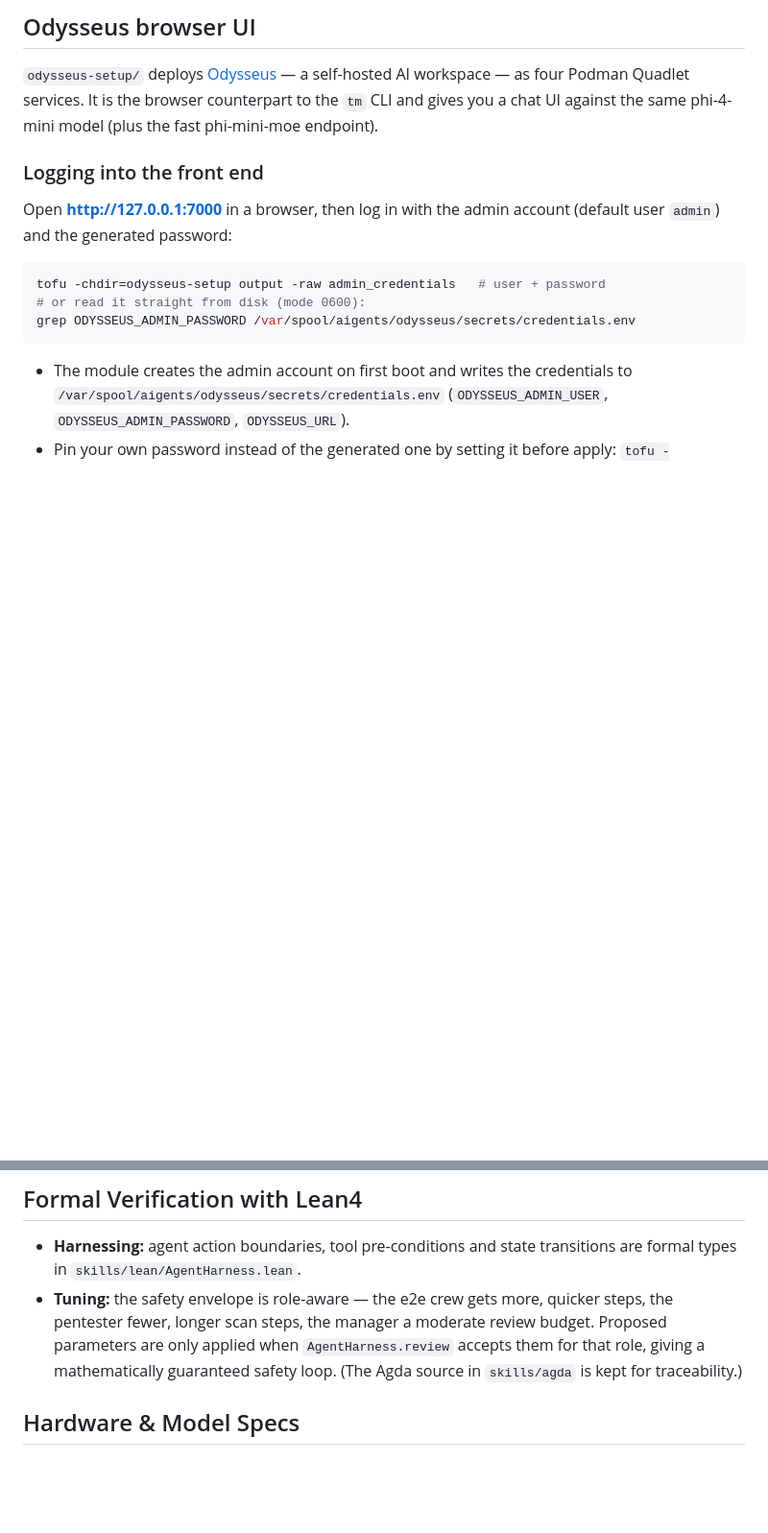
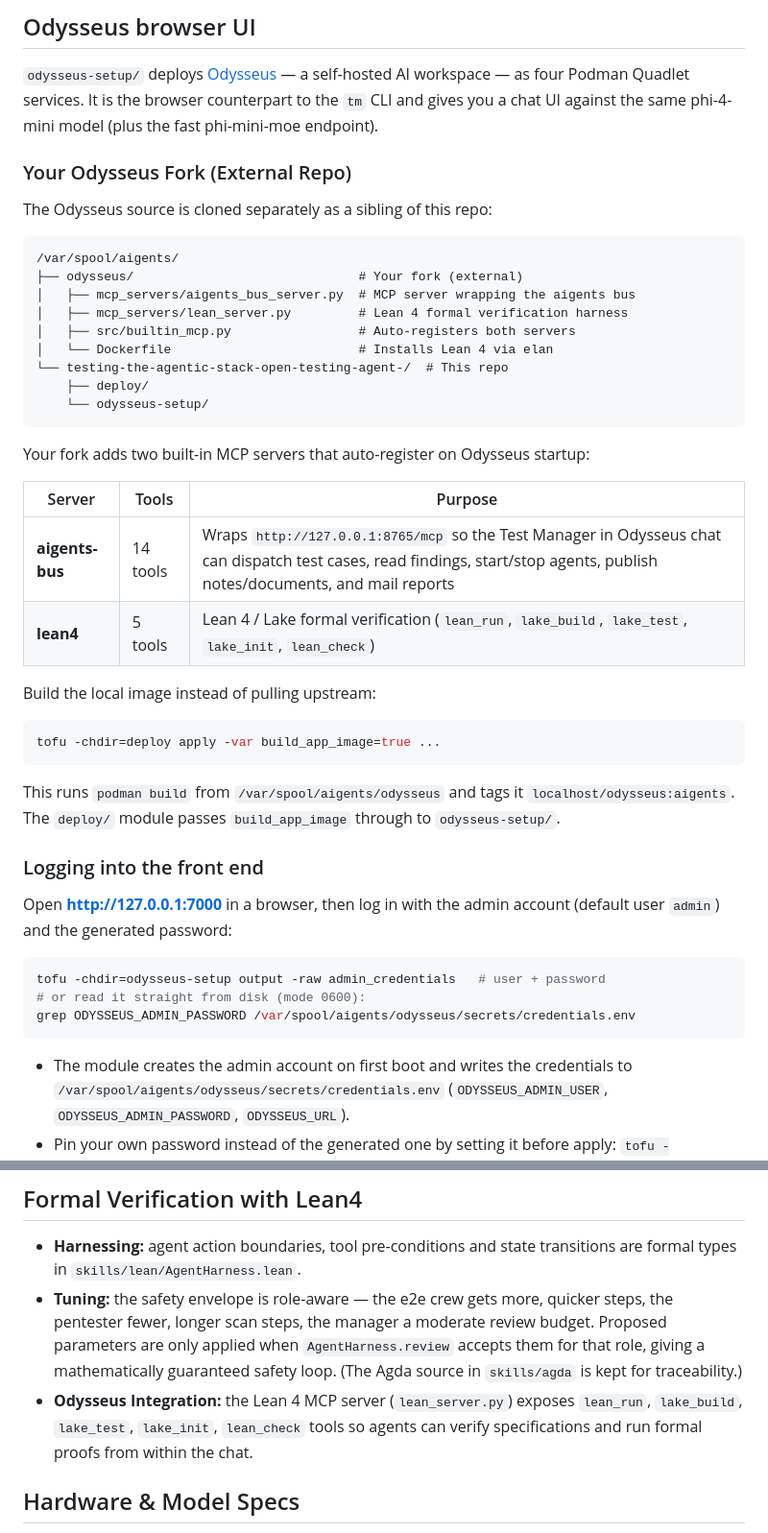
Before and after one commit to yVieta/testing-the-agentic-stack_open-testing-agents, a Markdown page: README.md, 2 parts joined by grey strips. Shown at 96% size. GitHub-like rendering; blank space fills up the shorter version.

````diff
--- a/README.md
+++ b/README.md
@@ -221,6 +218,39 @@ Postgres is unavailable and everything else still works.
 a self-hosted AI workspace — as four Podman Quadlet services. It is the browser
 counterpart to the `tm` CLI and gives you a chat UI against the same
 phi-4-mini model (plus the fast phi-mini-moe endpoint).
+
+### Your Odysseus Fork (External Repo)
+
+The Odysseus source is cloned separately as a sibling of this repo:
+
+```
+/var/spool/aigents/
+├── odysseus/                              # Your fork (external)
+│   ├── mcp_servers/aigents_bus_server.py  # MCP server wrapping the aigents bus
+│   ├── mcp_servers/lean_server.py         # Lean 4 formal verification harness
+│   ├── src/builtin_mcp.py                 # Auto-registers both servers
+│   └── Dockerfile                         # Installs Lean 4 via elan
+└── testing-the-agentic-stack-open-testing-agent-/  # This repo
+    ├── deploy/
+    └── odysseus-setup/
+```
+
+Your fork adds two built-in MCP servers that auto-register on Odysseus startup:
+
+| Server | Tools | Purpose |
+|--------|-------|---------|
+| **aigents-bus** | 14 tools | Wraps `http://127.0.0.1:8765/mcp` so the Test Manager in Odysseus chat can dispatch test cases, read findings, start/stop agents, publish notes/documents, and mail reports |
+| **lean4** | 5 tools | Lean 4 / Lake formal verification (`lean_run`, `lake_build`, `lake_test`, `lake_init`, `lean_check`) |
+
+Build the local image instead of pulling upstream:
+
+```sh
+tofu -chdir=deploy apply -var build_app_image=true ...
+```
+
+This runs `podman build` from `/var/spool/aigents/odysseus` and tags it
+`localhost/odysseus:aigents`. The `deploy/` module passes `build_app_image`
+through to `odysseus-setup/`.
 
 ### Logging into the front end
 
@@ -340,6 +390,9 @@ of `accepted` lets the crew run.
   `AgentHarness.review` accepts them for that role, giving a mathematically
   guaranteed safety loop. (The Agda source in `skills/agda` is kept for
   traceability.)
+- **Odysseus Integration:** the Lean 4 MCP server (`lean_server.py`) exposes
+  `lean_run`, `lake_build`, `lake_test`, `lake_init`, `lean_check` tools so
+  agents can verify specifications and run formal proofs from within the chat.
 
 ## Hardware & Model Specs
 
````
Also changed, not shown: other parts of README.md (+59 -42 lines).
